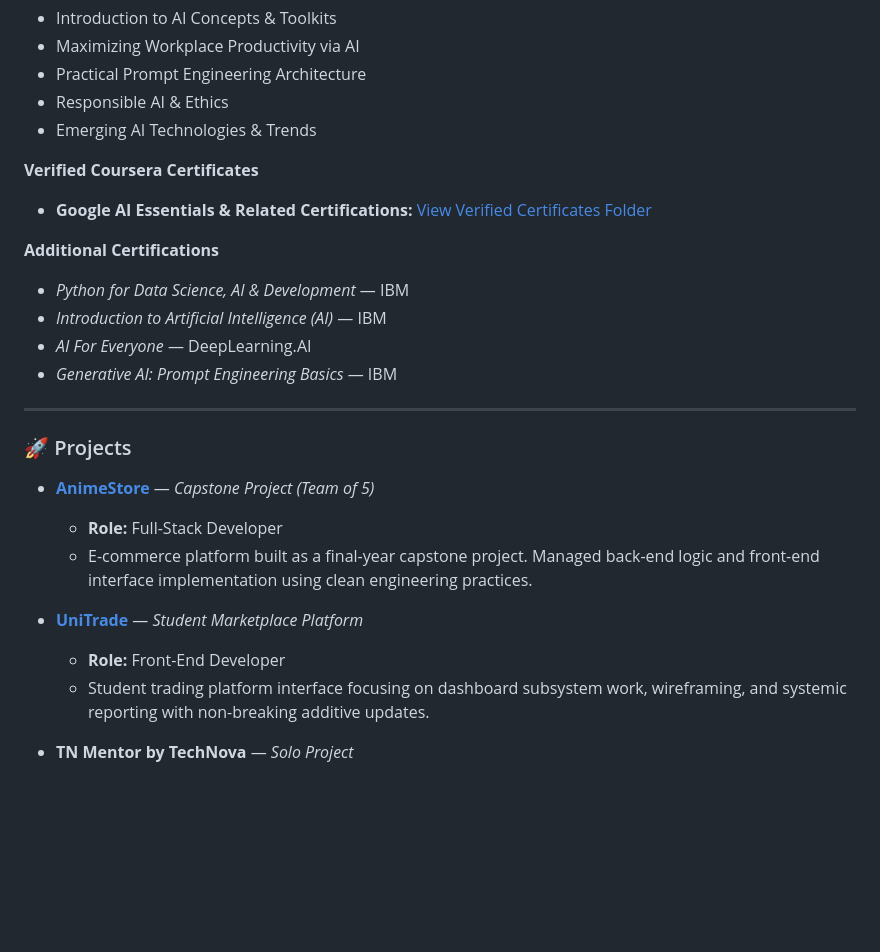
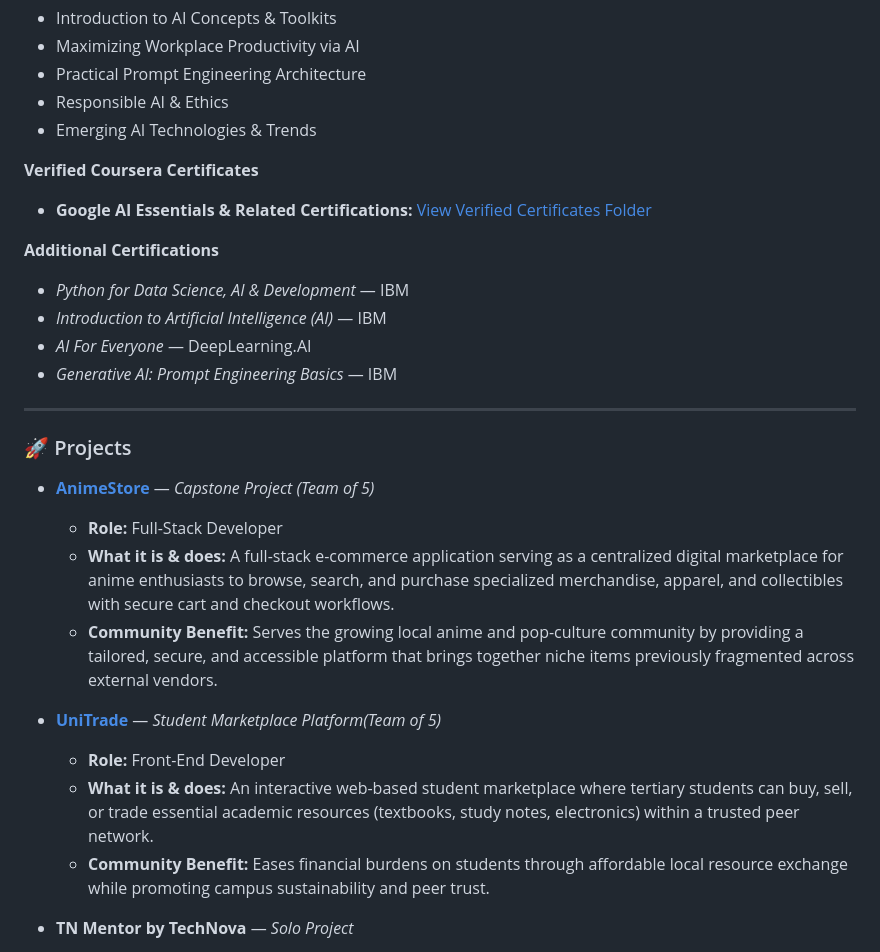
Before and after one commit to MihlaliMdlangazi/Mihlali_Mdlangazi_Digital_Portfolio.io, a Markdown page: README.md, the part around one of its changes. GitHub-like rendering; blank space fills up the shorter version.

```diff
--- a/README.md
+++ b/README.md
@@ -76,7 +76,7 @@ I have completed the **CAPACITI AI Skills Acceleration Programme** (including th
 - Emerging AI Technologies & Trends
 
 **Verified Coursera Certificates**
-* **Google AI Essentials & Related Certifications:** [View Verified Certificates Folder](./CourseraCertificates/)
+- **Google AI Essentials & Related Certifications:** [View Verified Certificates Folder](./CourseraCertificates/)
 
 **Additional Certifications**
 - *Python for Data Science, AI & Development* — IBM
@@ -90,11 +90,13 @@ I have completed the **CAPACITI AI Skills Acceleration Programme** (including th
 
 - **[AnimeStore](https://github.com/MihlaliMdlangazi/AnimeStore)** — *Capstone Project (Team of 5)*
   * **Role:** Full-Stack Developer
-  * E-commerce platform built as a final-year capstone project. Managed back-end logic and front-end interface implementation using clean engineering practices.
+  * **What it is & does:** A full-stack e-commerce application serving as a centralized digital marketplace for anime enthusiasts to browse, search, and purchase specialized merchandise, apparel, and collectibles with secure cart and checkout workflows.
+  * **Community Benefit:** Serves the growing local anime and pop-culture community by providing a tailored, secure, and accessible platform that brings together niche items previously fragmented across external vendors.
 
-- **[UniTrade](https://github.com/MihlaliMdlangazi/UniTrade)** — *Student Marketplace Platform*
+- **[UniTrade](https://github.com/MihlaliMdlangazi/UniTrade)** — *Student Marketplace Platform(Team of 5)*
   * **Role:** Front-End Developer
-  * Student trading platform interface focusing on dashboard subsystem work, wireframing, and systemic reporting with non-breaking additive updates.
+  * **What it is & does:** An interactive web-based student marketplace where tertiary students can buy, sell, or trade essential academic resources (textbooks, study notes, electronics) within a trusted peer network.
+  * **Community Benefit:** Eases financial burdens on students through affordable local resource exchange while promoting campus sustainability and peer trust.
 
 - **TN Mentor by TechNova** — *Solo Project*
   * **Role:** Solo Developer / Designer
```
Also changed, not shown: other parts of README.md (+2 -2 lines).
